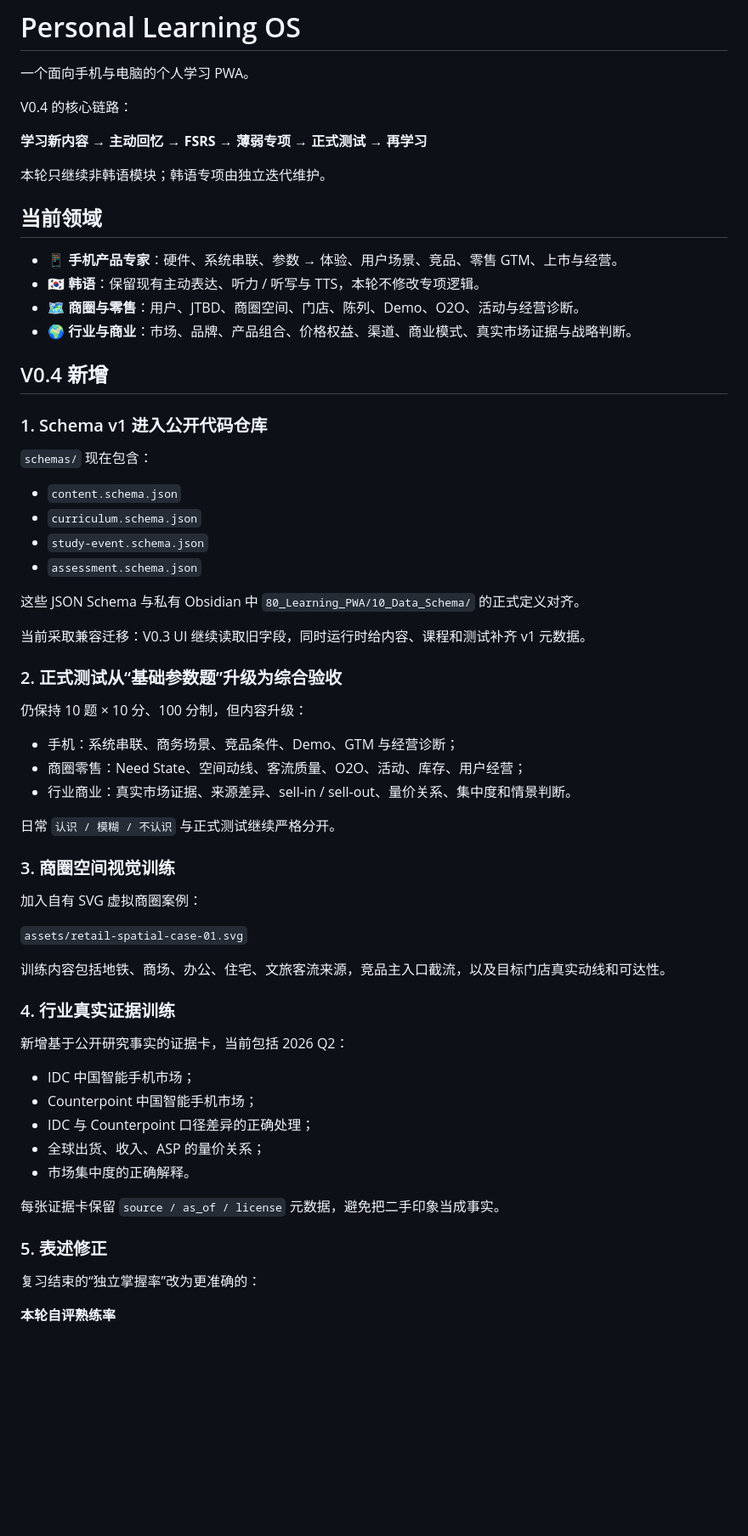
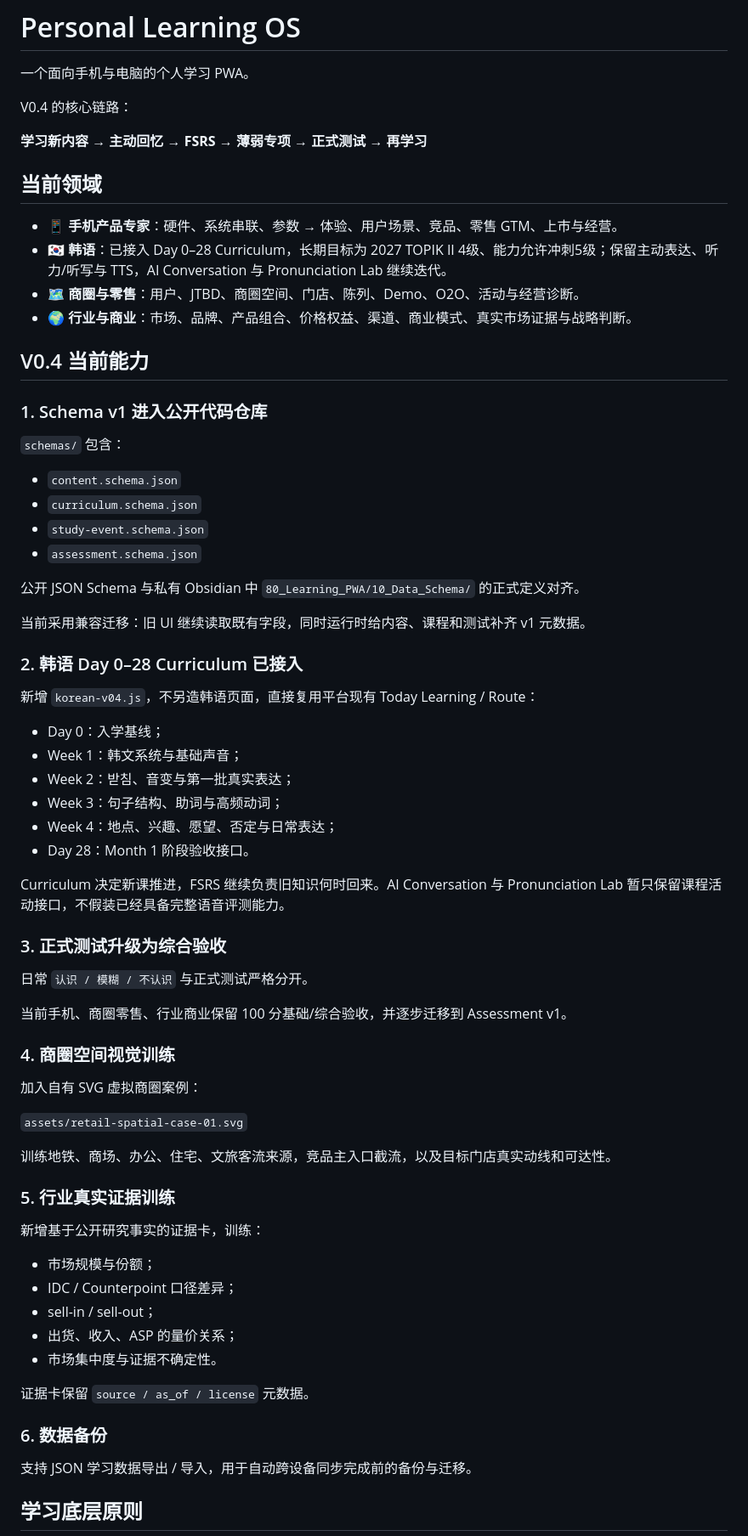
Before and after one commit to xie633-arch/learning-paw, a Markdown page: README.md, the part around one of its changes. Shown at 85% size. Drawn GitHub-style; blank space fills up the shorter version.

Commit message:
docs: document Korean curriculum integration

```diff
--- a/README.md
+++ b/README.md
@@ -6,63 +6,70 @@ V0.4 的核心链路：
 
 **学习新内容 → 主动回忆 → FSRS → 薄弱专项 → 正式测试 → 再学习**
 
-本轮只继续非韩语模块；韩语专项由独立迭代维护。
-
 ## 当前领域
 
 - 📱 **手机产品专家**：硬件、系统串联、参数 → 体验、用户场景、竞品、零售 GTM、上市与经营。
-- 🇰🇷 **韩语**：保留现有主动表达、听力 / 听写与 TTS，本轮不修改专项逻辑。
+- 🇰🇷 **韩语**：已接入 Day 0–28 Curriculum，长期目标为 2027 TOPIK II 4级、能力允许冲刺5级；保留主动表达、听力/听写与 TTS，AI Conversation 与 Pronunciation Lab 继续迭代。
 - 🗺️ **商圈与零售**：用户、JTBD、商圈空间、门店、陈列、Demo、O2O、活动与经营诊断。
 - 🌍 **行业与商业**：市场、品牌、产品组合、价格权益、渠道、商业模式、真实市场证据与战略判断。
 
-## V0.4 新增
+## V0.4 当前能力
 
 ### 1. Schema v1 进入公开代码仓库
 
-`schemas/` 现在包含：
+`schemas/` 包含：
 
 - `content.schema.json`
 - `curriculum.schema.json`
 - `study-event.schema.json`
 - `assessment.schema.json`
 
-这些 JSON Schema 与私有 Obsidian 中 `80_Learning_PWA/10_Data_Schema/` 的正式定义对齐。
+公开 JSON Schema 与私有 Obsidian 中 `80_Learning_PWA/10_Data_Schema/` 的正式定义对齐。
 
-当前采取兼容迁移：V0.3 UI 继续读取旧字段，同时运行时给内容、课程和测试补齐 v1 元数据。
+当前采用兼容迁移：旧 UI 继续读取既有字段，同时运行时给内容、课程和测试补齐 v1 元数据。
 
-### 2. 正式测试从“基础参数题”升级为综合验收
+### 2. 韩语 Day 0–28 Curriculum 已接入
 
-仍保持 10 题 × 10 分、100 分制，但内容升级：
+新增 `korean-v04.js`，不另造韩语页面，直接复用平台现有 Today Learning / Route：
 
-- 手机：系统串联、商务场景、竞品条件、Demo、GTM 与经营诊断；
-- 商圈零售：Need State、空间动线、客流质量、O2O、活动、库存、用户经营；
-- 行业商业：真实市场证据、来源差异、sell-in / sell-out、量价关系、集中度和情景判断。
+- Day 0：入学基线；
+- Week 1：韩文系统与基础声音；
+- Week 2：받침、音变与第一批真实表达；
+- Week 3：句子结构、助词与高频动词；
+- Week 4：地点、兴趣、愿望、否定与日常表达；
+- Day 28：Month 1 阶段验收接口。
 
-日常 `认识 / 模糊 / 不认识` 与正式测试继续严格分开。
+Curriculum 决定新课推进，FSRS 继续负责旧知识何时回来。AI Conversation 与 Pronunciation Lab 暂只保留课程活动接口，不假装已经具备完整语音评测能力。
 
-### 3. 商圈空间视觉训练
+### 3. 正式测试升级为综合验收
+
+日常 `认识 / 模糊 / 不认识` 与正式测试严格分开。
+
+当前手机、商圈零售、行业商业保留 100 分基础/综合验收，并逐步迁移到 Assessment v1。
+
+### 4. 商圈空间视觉训练
 
 加入自有 SVG 虚拟商圈案例：
 
 `assets/retail-spatial-case-01.svg`
 
-训练内容包括地铁、商场、办公、住宅、文旅客流来源，竞品主入口截流，以及目标门店真实动线和可达性。
+训练地铁、商场、办公、住宅、文旅客流来源，竞品主入口截流，以及目标门店真实动线和可达性。
 
-### 4. 行业真实证据训练
+### 5. 行业真实证据训练
 
-新增基于公开研究事实的证据卡，当前包括 2026 Q2：
+新增基于公开研究事实的证据卡，训练：
 
-- IDC 中国智能手机市场；
-- Counterpoint 中国智能手机市场；
-- IDC 与 Counterpoint 口径差异的正确处理；
-- 全球出货、收入、ASP 的量价关系；
-- 市场集中度的正确解释。
+- 市场规模与份额；
+- IDC / Counterpoint 口径差异；
+- sell-in / sell-out；
+- 出货、收入、ASP 的量价关系；
+- 市场集中度与证据不确定性。
 
-每张证据卡保留 `source / as_of / license` 元数据，避免把二手印象当成事实。
+证据卡保留 `source / as_of / license` 元数据。
 
-### 5. 表述修正
+### 6. 数据备份
 
-复习结束的“独立掌握率”改为更准确的：
+支持 JSON 学习数据导出 / 导入，用于自动跨设备同步完成前的备份与迁移。
 
-**本轮自评熟练率**
+## 学习底层原则
 
```
Also changed, not shown: other parts of README.md (+15 -9 lines).
